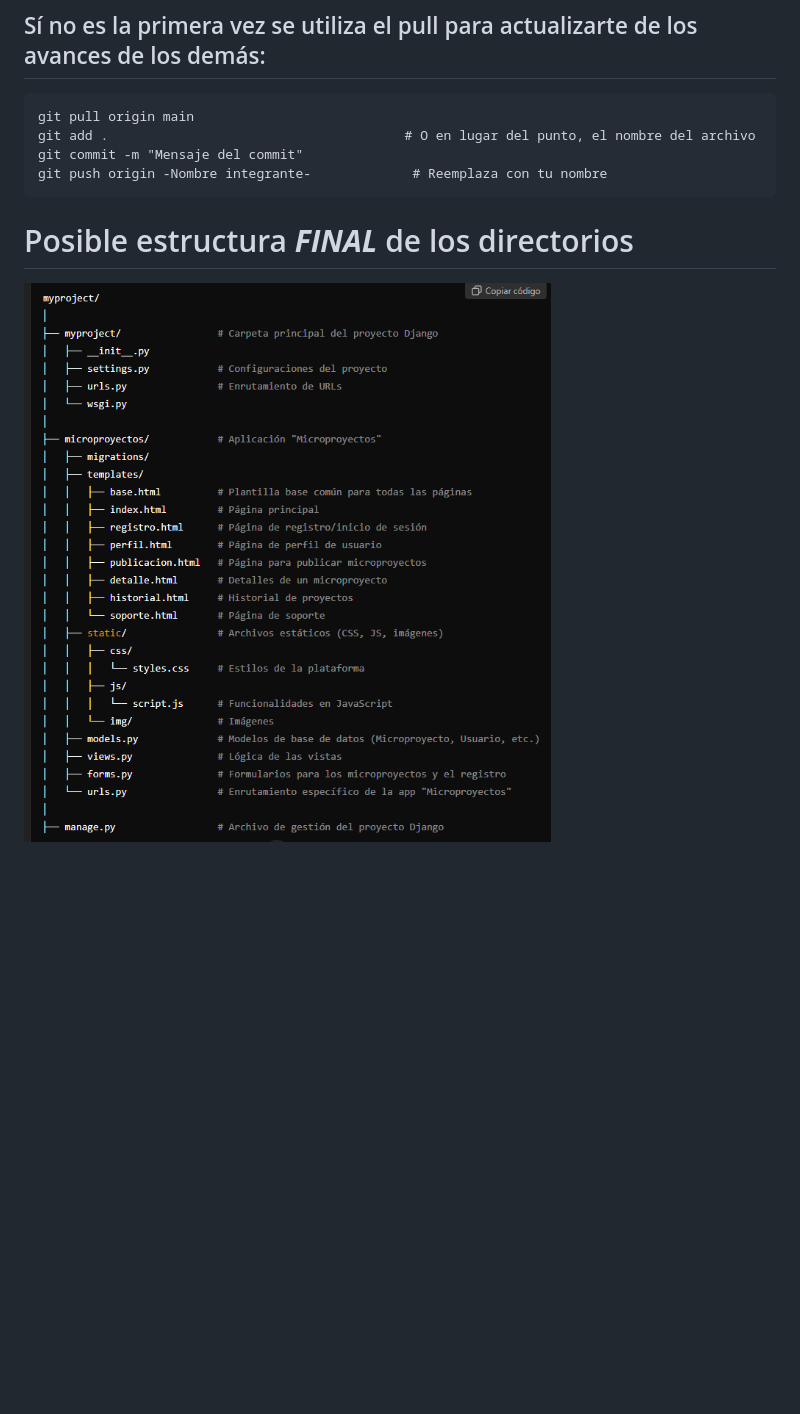
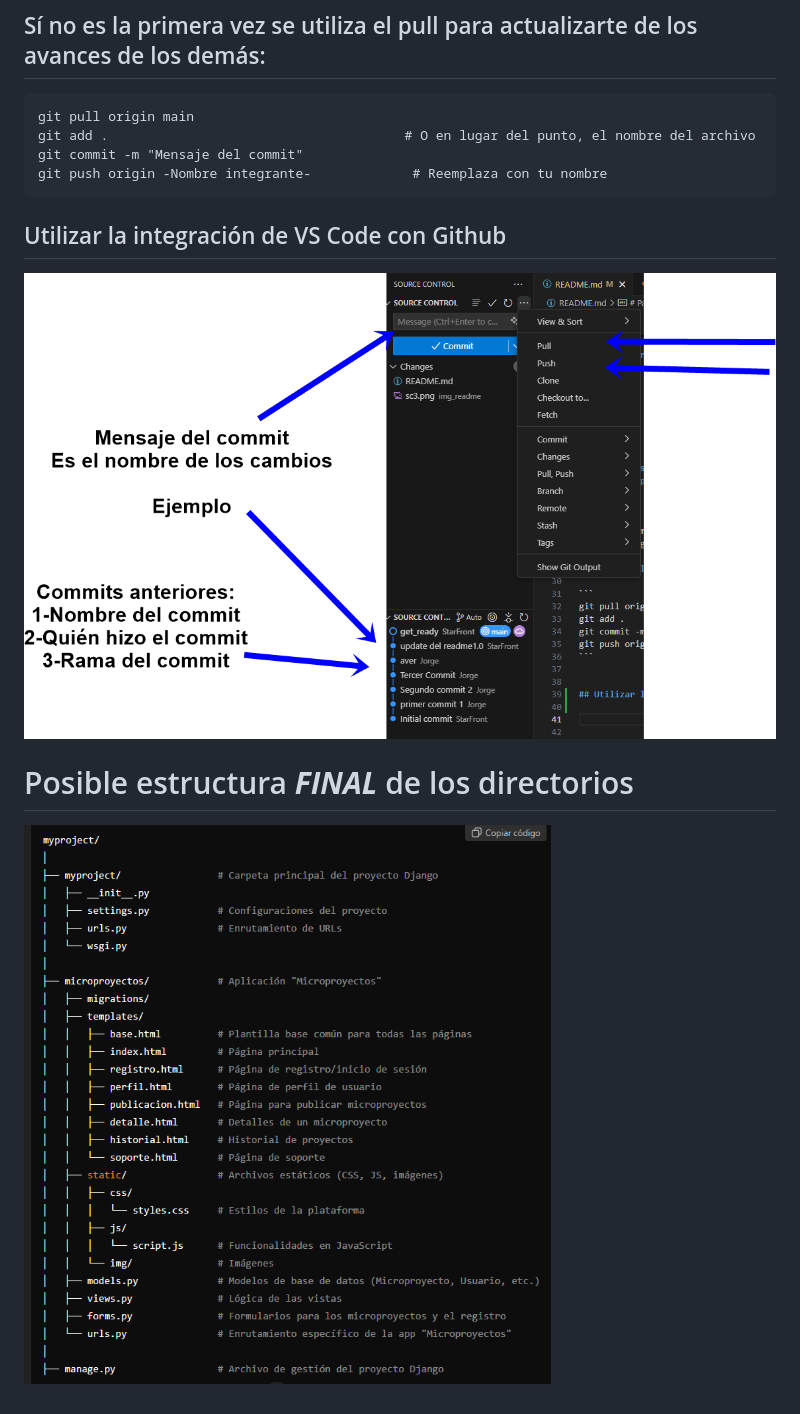
Before and after one commit to StarFront/microproyectos_corredor, a Markdown page: README.md, the part around the change printed below. Rendered like a GitHub page; pictures changed too: img_readme/sc3.png (added); blank space fills up the shorter version.

````diff
--- a/README.md
+++ b/README.md
@@ -36,6 +36,9 @@ git push origin -Nombre integrante-             # Reemplaza con tu nombre
 ```
 
 
+## Utilizar la integración de VS Code con Github
+
+![tercera img](/img_readme/sc3.png)
 
 
 
````
Also changed, not shown: other parts of README.md (+2 -2 lines).
